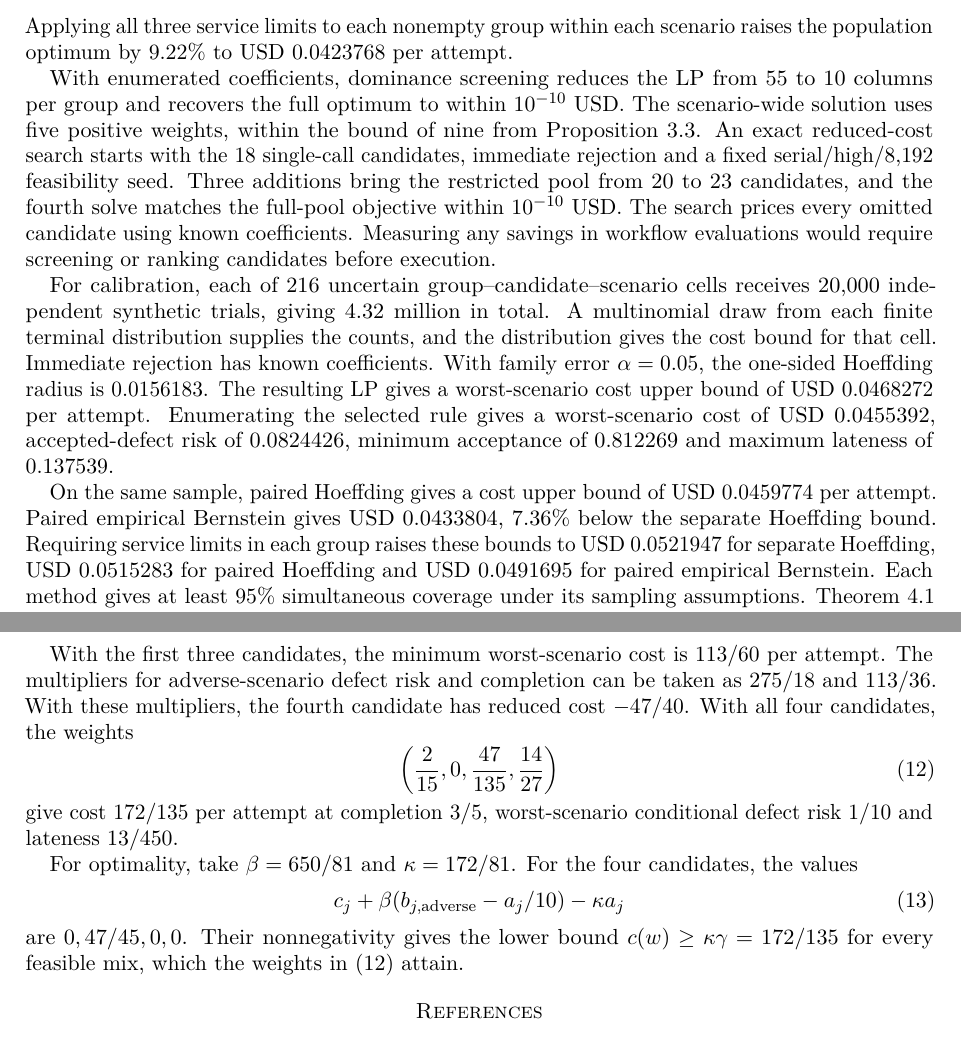
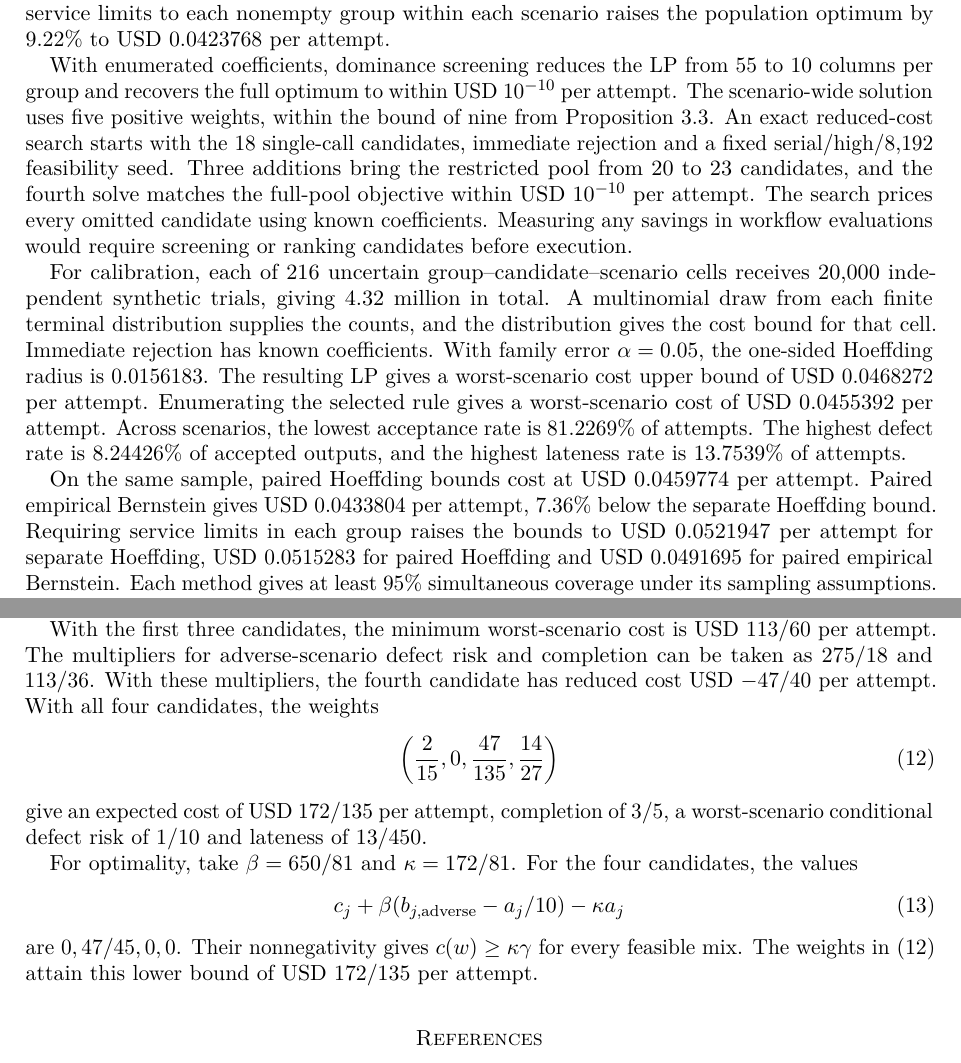
Before and after one commit to emmett08/llm-graph-selection, a LaTeX paper (paper/main.tex): two parts of pages 9 and 12 of 13, joined at a grey line, cut so that both start at the same text. Compiled offline with pdfLaTeX.

Commit message:
Clarify units and denominators in the paper results

```diff
--- a/paper/main.tex
+++ b/paper/main.tex
@@ -550,16 +549,20 @@ of 67.99\% and lateness of 16.14\% for adverse-scenario migration tasks.
-In that scenario, 10.17\% of accepted routine tasks have defects. Applying
-all three service limits to each nonempty group within each scenario raises
-the population optimum by 9.22\% to USD~0.0423768 per attempt.
+immediate rejection. In the adverse scenario, the rule accepts 67.99\% of
+migration attempts and 16.14\% of migration attempts exceed the deadline.
+Among accepted routine outputs in that scenario, 10.17\% have material
+defects. Applying all three service limits to each nonempty group within
+each scenario raises the population optimum by 9.22\% to USD~0.0423768 per
+attempt.
 
 With enumerated coefficients, dominance screening reduces the LP from 55 to
-10 columns per group and recovers the full optimum to within $10^{-10}$ USD.
+10 columns per group and recovers the full optimum to within USD~$10^{-10}$
+per attempt.
 The scenario-wide solution uses five positive weights, within the bound of
 nine from Proposition~\ref{prop:reduction}. An exact reduced-cost search
 starts with the 18 single-call candidates, immediate rejection and a fixed
 serial/high/8,192 feasibility seed. Three additions bring the restricted
 pool from 20 to 23 candidates, and the fourth solve matches the full-pool
-objective within $10^{-10}$ USD. The search prices every omitted candidate
-using known coefficients. Measuring any savings in workflow evaluations
+objective within USD~$10^{-10}$ per attempt. The search prices every omitted
+candidate using known coefficients. Measuring any savings in workflow evaluations
 would require screening or ranking candidates before execution.
 
 For calibration, each of 216 uncertain group--candidate--scenario cells
@@ -569,14 +572,15 @@ counts, and the distribution gives the cost bound for that cell.
 Immediate rejection has known coefficients. With family error $\alpha=0.05$,
 the one-sided Hoeffding radius is $0.0156183$. The resulting LP gives a
 worst-scenario cost upper bound of USD~0.0468272 per attempt. Enumerating
-the selected rule gives a worst-scenario cost of USD~0.0455392,
-accepted-defect risk of $0.0824426$, minimum acceptance of $0.812269$ and
-maximum lateness of $0.137539$.
+the selected rule gives a worst-scenario cost of USD~0.0455392 per attempt.
+Across scenarios, the lowest acceptance rate is 81.2269\% of attempts.
+The highest defect rate is 8.24426\% of accepted outputs, and the highest
+lateness rate is 13.7539\% of attempts.
 
-On the same sample, paired Hoeffding gives a cost upper bound of
-USD~0.0459774 per attempt. Paired empirical Bernstein gives USD~0.0433804,
-7.36\% below the separate Hoeffding bound. Requiring service limits in each
-group raises these bounds to USD~0.0521947 for separate Hoeffding,
+On the same sample, paired Hoeffding bounds cost at USD~0.0459774 per attempt.
+Paired empirical Bernstein gives USD~0.0433804 per attempt, 7.36\% below the
+separate Hoeffding bound. Requiring service limits in each group raises
+the bounds to USD~0.0521947 per attempt for separate Hoeffding,
 USD~0.0515283 for paired Hoeffding and USD~0.0491695 for paired empirical
 Bernstein. Each method gives at least 95\% simultaneous coverage under
 its sampling assumptions. Theorem~\ref{thm:calibration} uses that coverage
@@ -699,16 +705,17 @@ multiplies the joint probabilities by $6/5$ and keeps the other coefficients
 fixed. Set minimum completion to $3/5$, maximum conditional defect risk to
 $1/10$ and maximum lateness to $2/25$.
 
-With the first three candidates, the minimum worst-scenario cost is $113/60$
-per attempt. The multipliers for adverse-scenario defect risk and completion
-can be taken as $275/18$ and $113/36$. With these multipliers, the fourth
-candidate has reduced cost $-47/40$. With all four candidates, the weights
+With the first three candidates, the minimum worst-scenario cost is
+USD~$113/60$ per attempt. The multipliers for adverse-scenario defect risk
+and completion can be taken as $275/18$ and $113/36$. With these multipliers,
+the fourth candidate has reduced cost USD~$-47/40$ per attempt. With all
+four candidates, the weights
 \begin{equation}
 \left(\frac2{15},0,\frac{47}{135},\frac{14}{27}\right)
 \label{eq:exact-weights}
 \end{equation}
-give cost $172/135$ per attempt at completion $3/5$, worst-scenario conditional
-defect risk $1/10$ and lateness $13/450$.
+give an expected cost of USD~$172/135$ per attempt, completion of $3/5$,
+a worst-scenario conditional defect risk of $1/10$ and lateness of $13/450$.
 
 For optimality, take $\beta=650/81$ and $\kappa=172/81$. For the four candidates,
 the values
@@ -716,9 +723,9 @@ the values
 c_j+\beta(b_{j,\mathrm{adverse}}-a_j/10)-\kappa a_j
 \label{eq:exact-slack}
 \end{equation}
-are $0,47/45,0,0$. Their nonnegativity gives the lower bound
-$c(w)\ge\kappa\gamma=172/135$ for every feasible mix, which the weights
-in~\eqref{eq:exact-weights} attain.
+are $0,47/45,0,0$. Their nonnegativity gives $c(w)\ge\kappa\gamma$ for every
+feasible mix. The weights in~\eqref{eq:exact-weights} attain this lower bound
+of USD~$172/135$ per attempt.
 
 \begingroup
 \raggedright
```
Also changed, not shown: paper/llm-graph-selection-paper.pdf, paper/main.tex (29 more changed lines).
